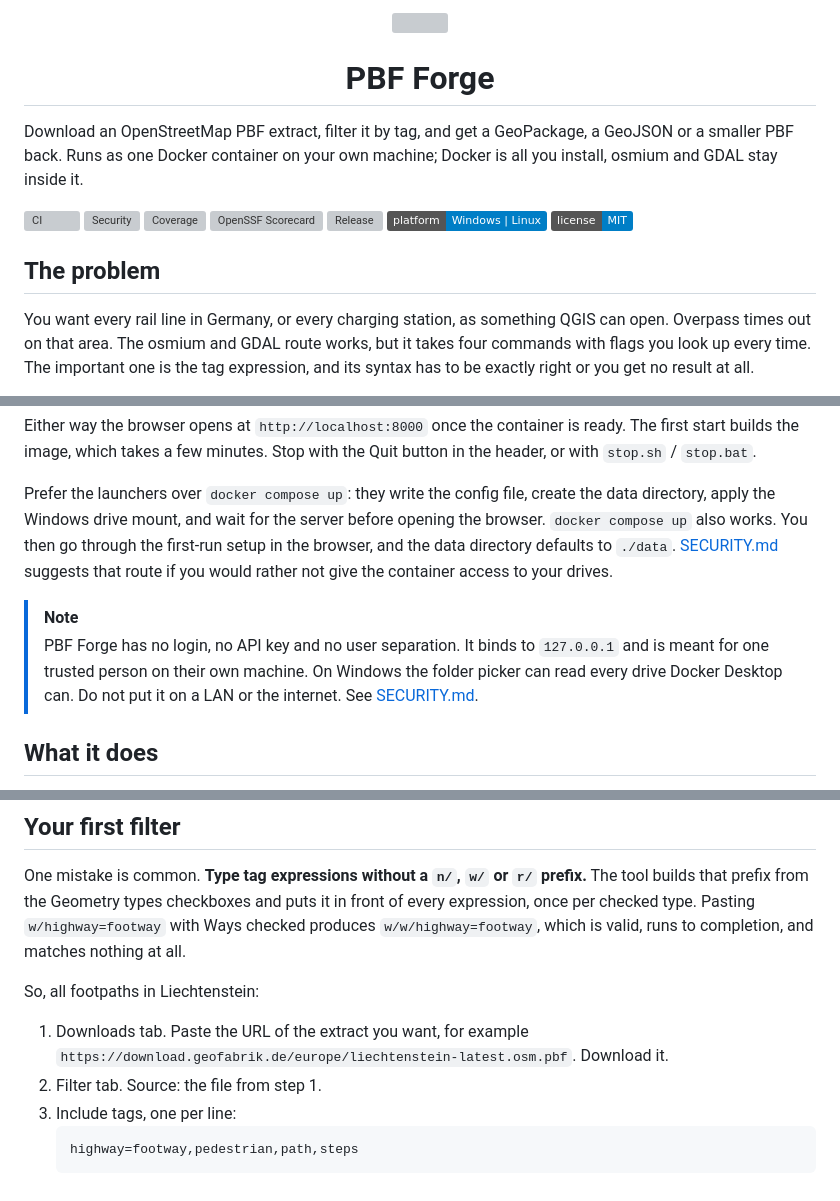
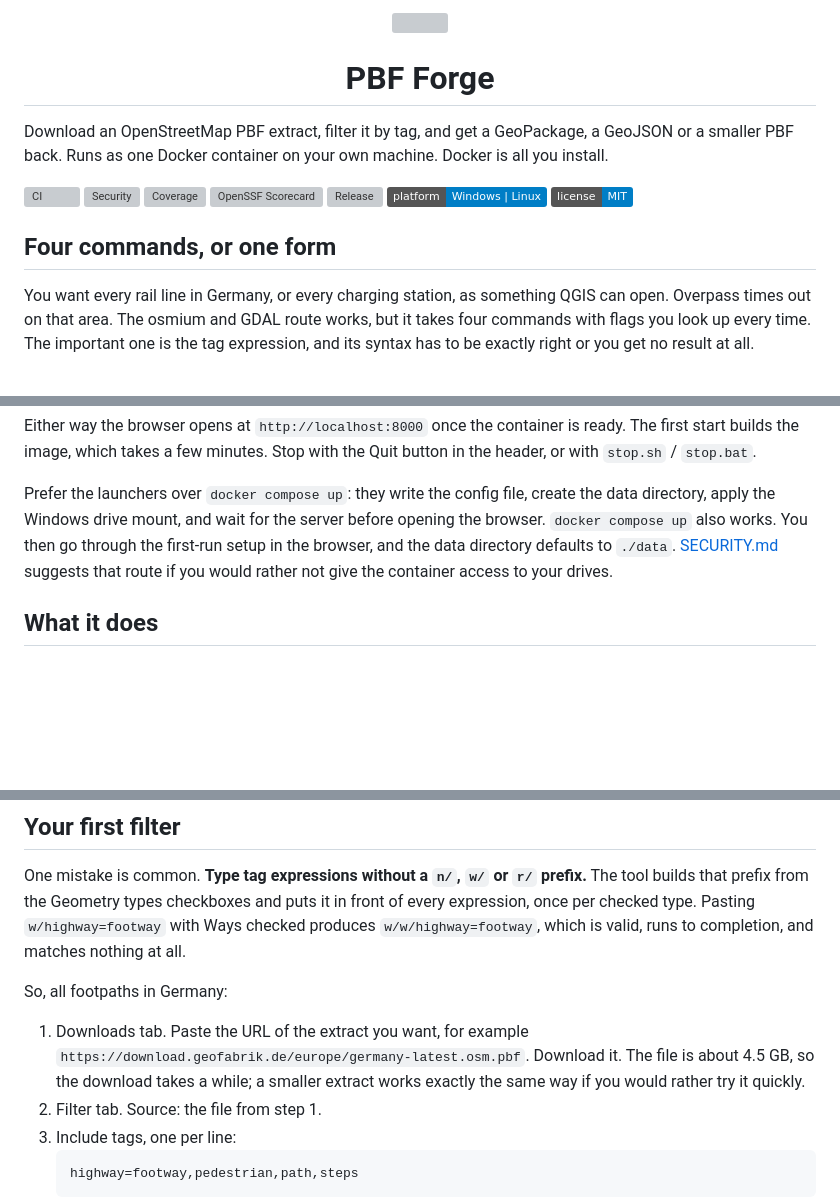
Before and after one commit to MartinHoblisch/pbf-forge, a Markdown page: README.md, 3 parts joined by grey strips. Rendered like a GitHub page; badges without logos; blank space fills up the shorter version; grey boxes are pictures that could not be loaded.

Commit message:
docs: rework the README opening
Use docs/assets/logo.png as the title image, at 420px so the mark
inside the banner reads at roughly its previous size. docs/assets/
logo-mark.png was created only for the earlier crop and nothing else
referenced it.

Drop the clause naming osmium and GDAL from the summary, and split the
semicolon into two sentences.

"The problem" named the section without saying anything. "Four
commands, or one form" is the contrast the section actually draws, and
it reads for someone who has never used osmium as well as for someone
who has.

Remove the security note. SECURITY.md states the same thing in full,
and docs/limits.md has a section on it.

The walkthrough now uses Germany rather than Liechtenstein, with the
download size named so the wait is not a surprise, and a note that a
smaller extract behaves identically.

````diff
--- a/README.md
+++ b/README.md
@@ -4,7 +4,7 @@
 
 <h1 align="center">PBF Forge</h1>
 
-Download an OpenStreetMap PBF extract, filter it by tag, and get a GeoPackage, a GeoJSON or a smaller PBF back. Runs as one Docker container on your own machine; Docker is all you install, osmium and GDAL stay inside it.
+Download an OpenStreetMap PBF extract, filter it by tag, and get a GeoPackage, a GeoJSON or a smaller PBF back. Runs as one Docker container on your own machine. Docker is all you install.
 
 [![CI](https://github.com/MartinHoblisch/pbf-forge/actions/workflows/ci.yml/badge.svg)](https://github.com/MartinHoblisch/pbf-forge/actions/workflows/ci.yml)
 [![Security](https://github.com/MartinHoblisch/pbf-forge/actions/workflows/security.yml/badge.svg)](https://github.com/MartinHoblisch/pbf-forge/actions/workflows/security.yml)
@@ -14,7 +14,7 @@ Download an OpenStreetMap PBF extract, filter it by tag, and get a GeoPackage, a
 [![Platform: Windows | Linux](https://img.shields.io/badge/platform-Windows%20%7C%20Linux-blue)](docs/install.md)
 [![License: MIT](https://img.shields.io/badge/license-MIT-blue.svg)](LICENSE)
 
-## The problem
+## Four commands, or one form
 
 You want every rail line in Germany, or every charging station, as something QGIS can open. Overpass times out on that area. The osmium and GDAL route works, but it takes four commands with flags you look up every time. The important one is the tag expression, and its syntax has to be exactly right or you get no result at all.
 
@@ -46,9 +46,6 @@ Either way the browser opens at `http://localhost:8000` once the container is re
 
 Prefer the launchers over `docker compose up`: they write the config file, create the data directory, apply the Windows drive mount, and wait for the server before opening the browser. `docker compose up` also works. You then go through the first-run setup in the browser, and the data directory defaults to `./data`. [SECURITY.md](SECURITY.md) suggests that route if you would rather not give the container access to your drives.
 
-> [!NOTE]
-> PBF Forge has no login, no API key and no user separation. It binds to `127.0.0.1` and is meant for one trusted person on their own machine. On Windows the folder picker can read every drive Docker Desktop can. Do not put it on a LAN or the internet. See [SECURITY.md](SECURITY.md).
-
 ## What it does
 
 - **Downloads** any PBF URL you paste, whichever host it points at. Resumable, with a two-tier retry.
@@ -63,9 +60,9 @@ Prefer the launchers over `docker compose up`: they write the config file, creat
 
 One mistake is common. **Type tag expressions without a `n/`, `w/` or `r/` prefix.** The tool builds that prefix from the Geometry types checkboxes and puts it in front of every expression, once per checked type. Pasting `w/highway=footway` with Ways checked produces `w/w/highway=footway`, which is valid, runs to completion, and matches nothing at all.
 
-So, all footpaths in Liechtenstein:
+So, all footpaths in Germany:
 
-1. Downloads tab. Paste the URL of the extract you want, for example `https://download.geofabrik.de/europe/liechtenstein-latest.osm.pbf`. Download it.
+1. Downloads tab. Paste the URL of the extract you want, for example `https://download.geofabrik.de/europe/germany-latest.osm.pbf`. Download it. The file is about 4.5 GB, so the download takes a while; a smaller extract works exactly the same way if you would rather try it quickly.
 2. Filter tab. Source: the file from step 1.
 3. Include tags, one per line:
    ```
````
Also changed, not shown: other parts of README.md (+1 -1 lines).
